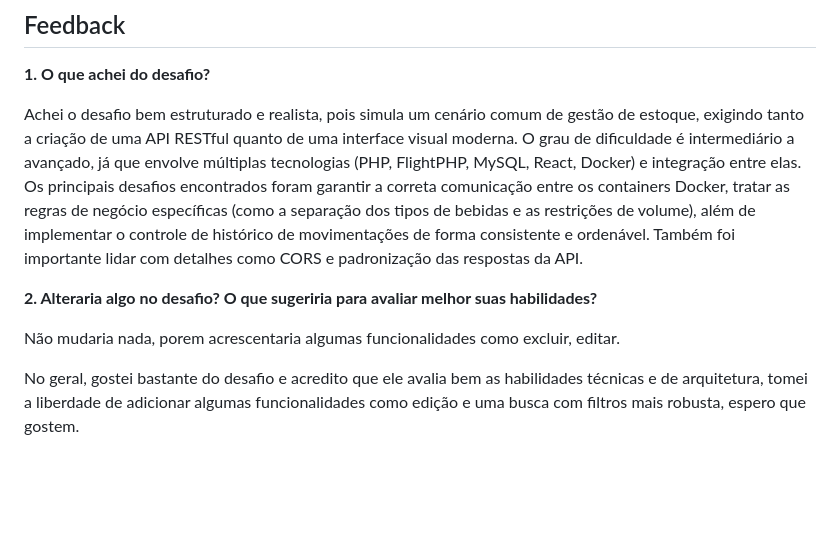
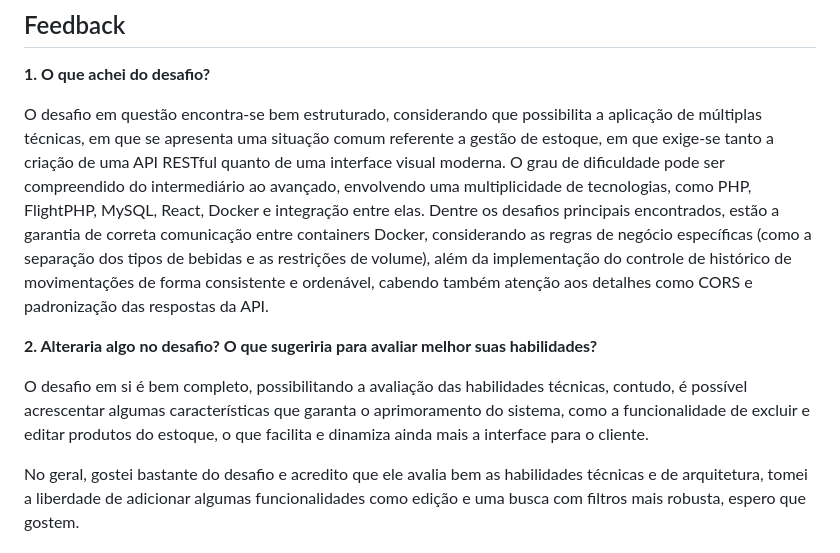
Before and after one commit to JoaoLuisVagos/Estoque_projeto, a Markdown page: README.md, the part around the change. GitHub-like rendering; blank space fills up the shorter version.

```diff
--- a/README.md
+++ b/README.md
@@ -99,11 +99,13 @@ João Luís Vagos
 
 **1. O que achei do desafio?**
 
-Achei o desafio bem estruturado e realista, pois simula um cenário comum de gestão de estoque, exigindo tanto a criação de uma API RESTful quanto de uma interface visual moderna. O grau de dificuldade é intermediário a avançado, já que envolve múltiplas tecnologias (PHP, FlightPHP, MySQL, React, Docker) e integração entre elas. Os principais desafios encontrados foram garantir a correta comunicação entre os containers Docker, tratar as regras de negócio específicas (como a separação dos tipos de bebidas e as restrições de volume), além de implementar o controle de histórico de movimentações de forma consistente e ordenável. Também foi importante lidar com detalhes como CORS e padronização das respostas da API.
+O desafio em questão encontra-se bem estruturado, considerando que possibilita a aplicação de múltiplas técnicas, em que se apresenta uma situação comum referente a gestão de estoque, em que exige-se tanto a criação de uma API RESTful quanto de uma interface visual moderna.
+O grau de dificuldade pode ser compreendido do intermediário ao avançado, envolvendo uma multiplicidade de tecnologias, como PHP, FlightPHP, MySQL, React, Docker e integração entre elas.
+Dentre os desafios principais encontrados, estão a garantia de correta comunicação entre containers Docker, considerando as regras de negócio específicas (como a separação dos tipos de bebidas e as restrições de volume), além da implementação do controle de histórico de movimentações de forma consistente e ordenável, cabendo também atenção aos detalhes como CORS e padronização das respostas da API.
 
 **2. Alteraria algo no desafio? O que sugeriria para avaliar melhor suas habilidades?**
 
-Não mudaria nada, porem acrescentaria algumas funcionalidades como excluir, editar.
+O desafio em si é bem completo, possibilitando a avaliação das habilidades técnicas, contudo, é possível acrescentar algumas características que garanta o aprimoramento do sistema, como a funcionalidade de excluir e editar produtos do estoque, o que facilita e dinamiza ainda mais a interface para o cliente.
 
 No geral, gostei bastante do desafio e acredito que ele avalia bem as habilidades técnicas e de arquitetura, tomei a liberdade de adicionar algumas funcionalidades como edição e uma busca com filtros mais robusta, espero que gostem.
 
```
